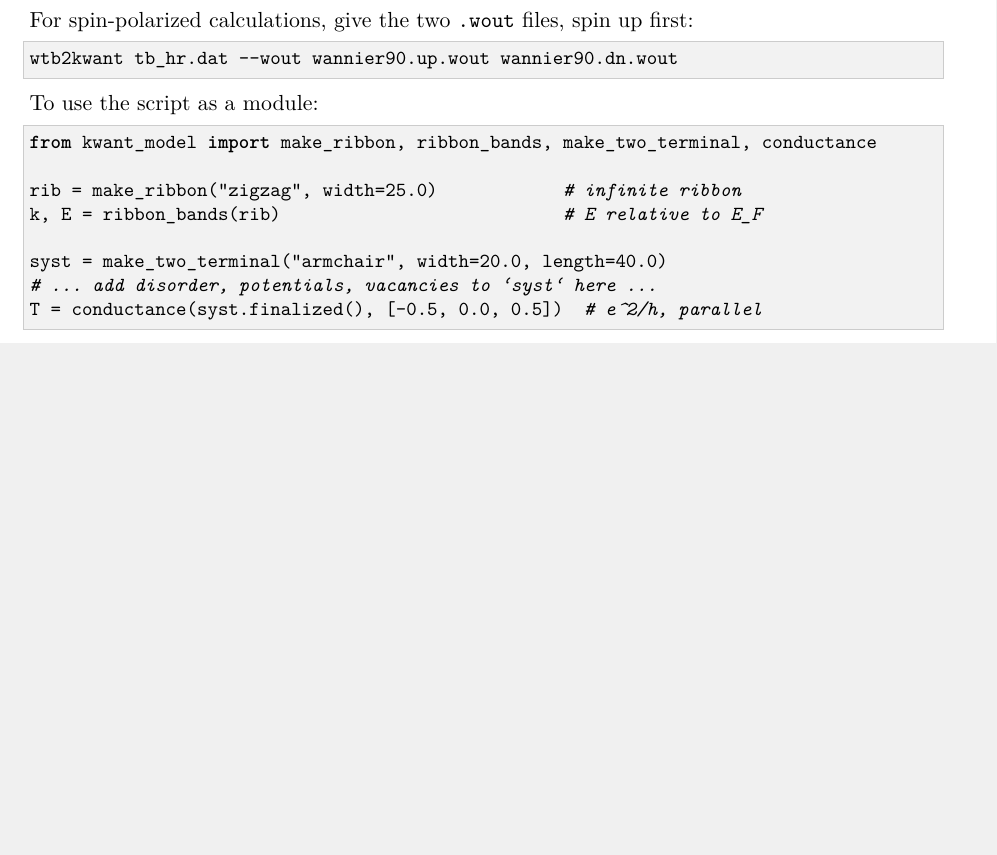
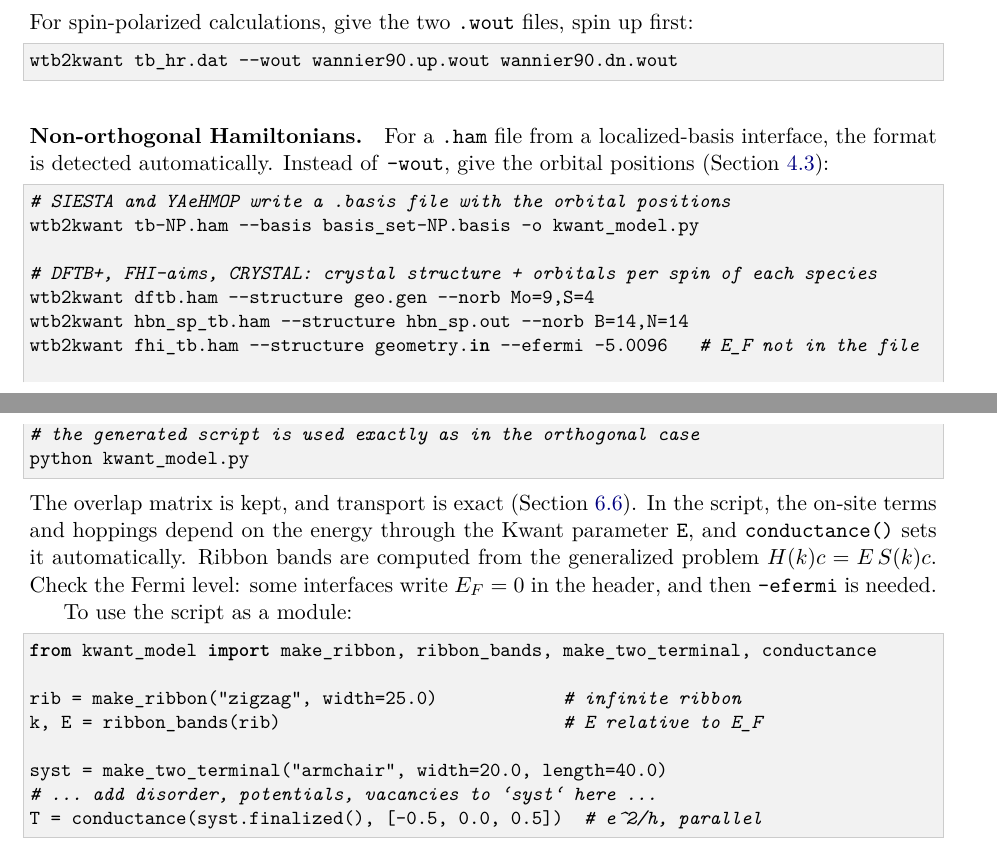
Before and after one commit to ac-dias/wtb2kwant, a LaTeX paper (manual/wtb2kwant_manual.tex): part of page 4 of 18 before the commit and two parts of pages 4 and 5 of 18 after it, the two joined at a grey line, cut so that both start at the same text, the shorter picture padded with empty space. Compiled offline with pdfLaTeX.

Commit message:
Docs: highlight non-orthogonal Hamiltonian support in README and manual quick start

```diff
--- a/manual/wtb2kwant_manual.tex
+++ b/manual/wtb2kwant_manual.tex
@@ -171,6 +175,28 @@
 \begin{lstlisting}[language=bash]
 wtb2kwant tb_hr.dat --wout wannier90.up.wout wannier90.dn.wout
 \end{lstlisting}
+
+\paragraph{Non-orthogonal Hamiltonians.} For a \code{.ham} file from a localized-basis
+interface, the format is detected automatically. Instead of \code{--wout}, give the
+orbital positions (Section~\ref{sec:ham}):
+\begin{lstlisting}[language=bash]
+# SIESTA and YAeHMOP write a .basis file with the orbital positions
+wtb2kwant tb-NP.ham --basis basis_set-NP.basis -o kwant_model.py
+
+# DFTB+, FHI-aims, CRYSTAL: crystal structure + orbitals per spin of each species
+wtb2kwant dftb.ham --structure geo.gen --norb Mo=9,S=4
+wtb2kwant hbn_sp_tb.ham --structure hbn_sp.out --norb B=14,N=14
+wtb2kwant fhi_tb.ham --structure geometry.in --efermi -5.0096   # E_F not in the file
+
+# the generated script is used exactly as in the orthogonal case
+python kwant_model.py
+\end{lstlisting}
+The overlap matrix is kept, and transport is exact (Section~\ref{sec:nonortho}). In
+the script, the on-site terms and hoppings depend on the energy through the Kwant parameter
+\code{E}, and \code{conductance()} sets it automatically. Ribbon bands are computed from
+the generalized problem $H(k)c=E\,S(k)c$. Check the Fermi level: some interfaces write
+$E_F=0$ in the header, and then \code{--efermi} is needed.
+
 To use the script as a module:
 \begin{lstlisting}[language=Python]
 from kwant_model import make_ribbon, ribbon_bands, make_two_terminal, conductance
```
Also changed, not shown: README.md, manual/wtb2kwant_manual.pdf, manual/wtb2kwant_manual.tex (6 more changed lines).
